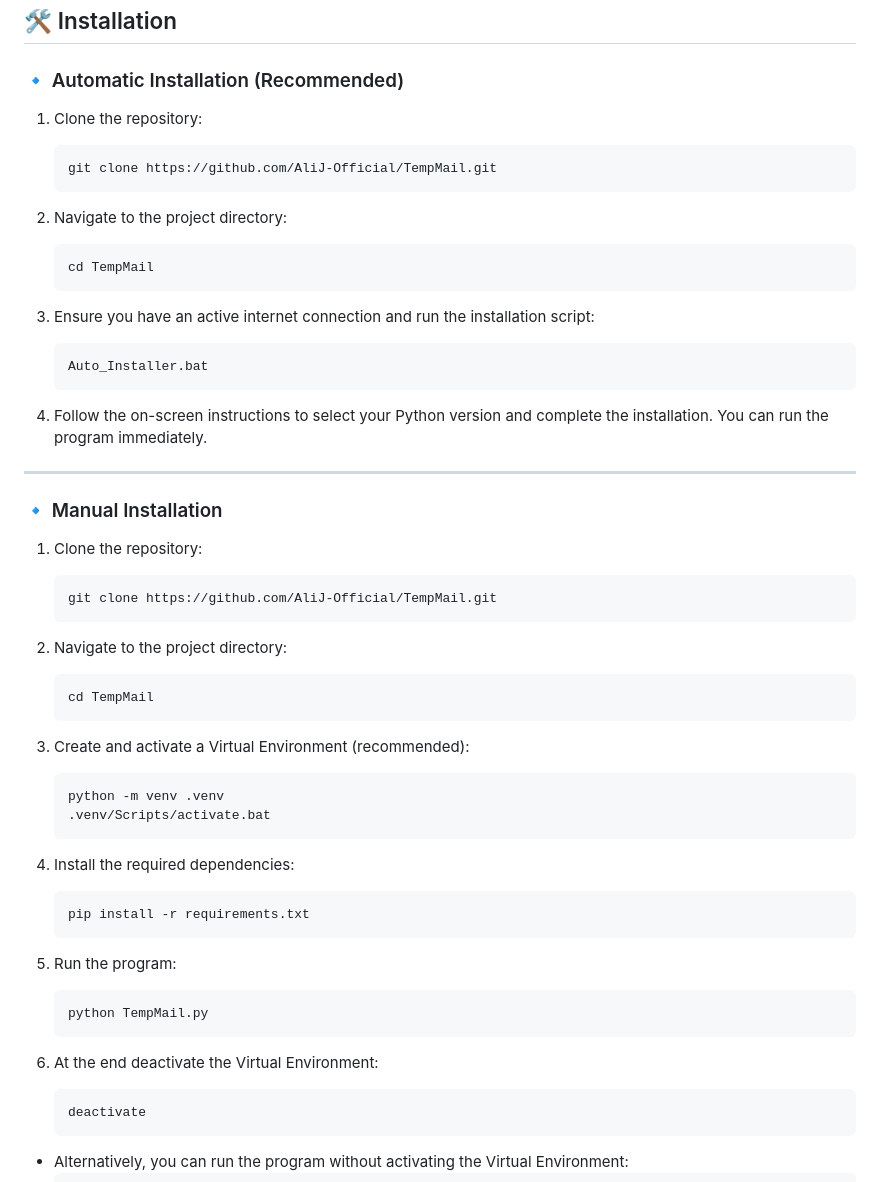
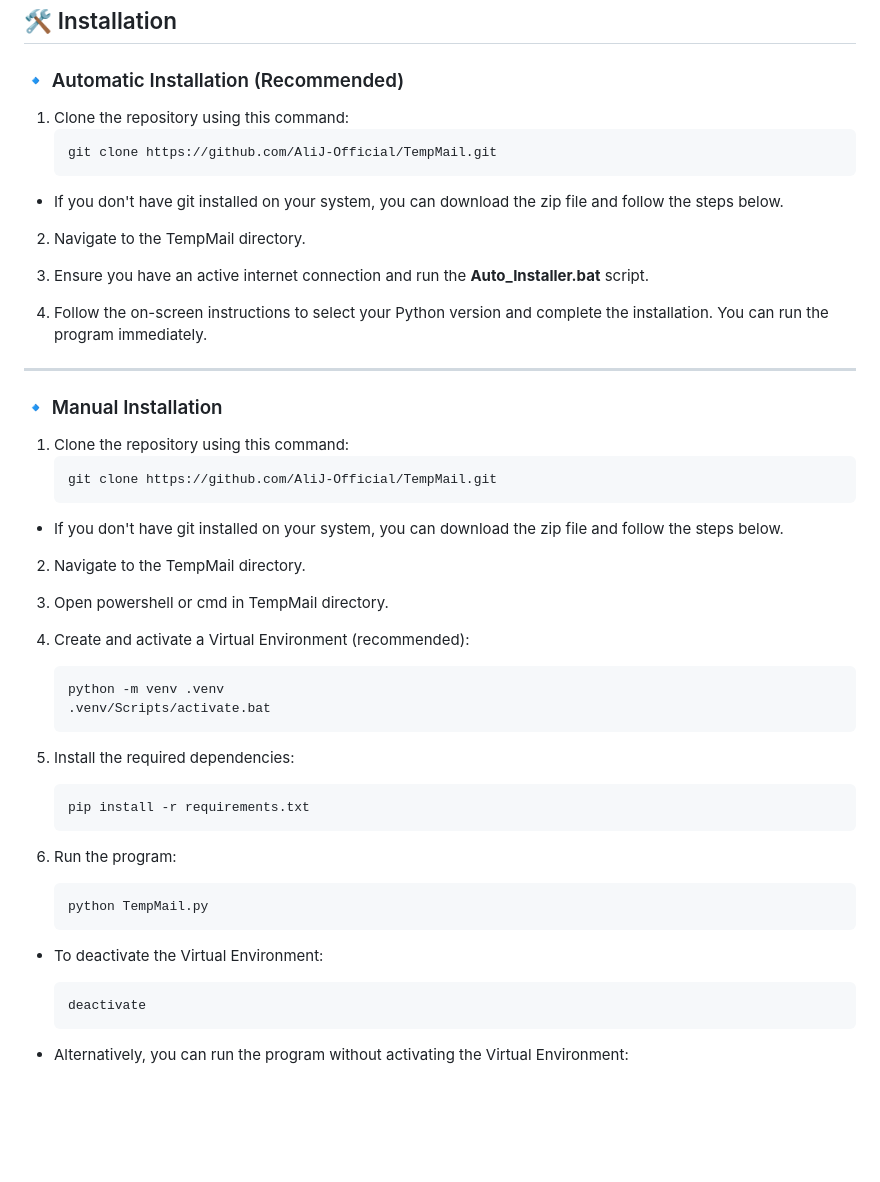
Before and after one commit to AliJ-Official/TempMail, a Markdown page: README.md, the part around the change. Drawn GitHub-style; blank space fills up the shorter version.

````diff
--- a/README.md
+++ b/README.md
@@ -46,54 +46,50 @@
 
 ### 🔹 Automatic Installation (Recommended)
 
-1. Clone the repository:
+1. Clone the repository using this command:
    ```bash
    git clone https://github.com/AliJ-Official/TempMail.git
    ```
 
-2. Navigate to the project directory:
-   ```bash
-   cd TempMail
-   ```
+- If you don't have git installed on your system, you can download the zip file and follow the steps below.
 
-3. Ensure you have an active internet connection and run the installation script:
-   ```bash
-   Auto_Installer.bat
-   ```
+2. Navigate to the TempMail directory.
 
-4. Follow the on-screen instructions to select your Python version and complete the installation. You can run the program immediately.
+3. Ensure you have an active internet connection and run the **Auto_Installer.bat** script.
+
+5. Follow the on-screen instructions to select your Python version and complete the installation. You can run the program immediately.
 
 ---
 
 ### 🔹 Manual Installation
 
-1. Clone the repository:
+1. Clone the repository using this command:
    ```bash
    git clone https://github.com/AliJ-Official/TempMail.git
    ```
+- If you don't have git installed on your system, you can download the zip file and follow the steps below.
 
-2. Navigate to the project directory:
-   ```bash
-   cd TempMail
-   ```
+2. Navigate to the TempMail directory.
 
-3. Create and activate a Virtual Environment (recommended):
+3. Open powershell or cmd in TempMail directory.
+
+4. Create and activate a Virtual Environment (recommended):
    ```bash
    python -m venv .venv
    .venv/Scripts/activate.bat
    ```
 
-4. Install the required dependencies:
+5. Install the required dependencies:
    ```bash
    pip install -r requirements.txt
    ```
 
-5. Run the program:
+6. Run the program:
    ```bash
    python TempMail.py
    ```
 
-6. At the end deactivate the Virtual Environment:
+- To deactivate the Virtual Environment:
    ```bash
    deactivate
    ```
````
